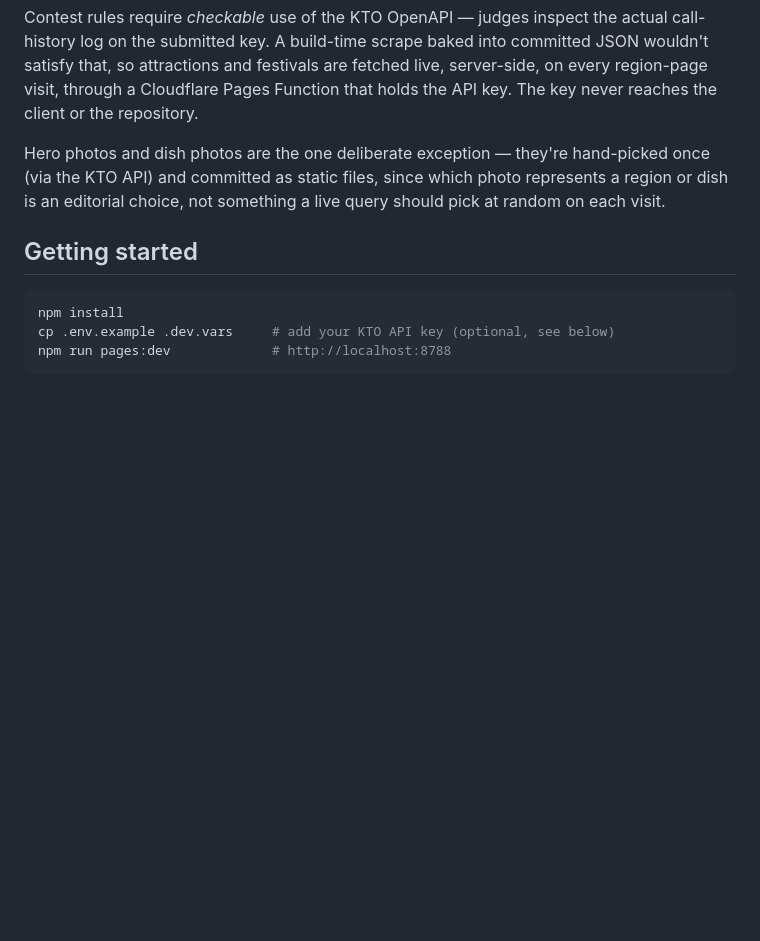
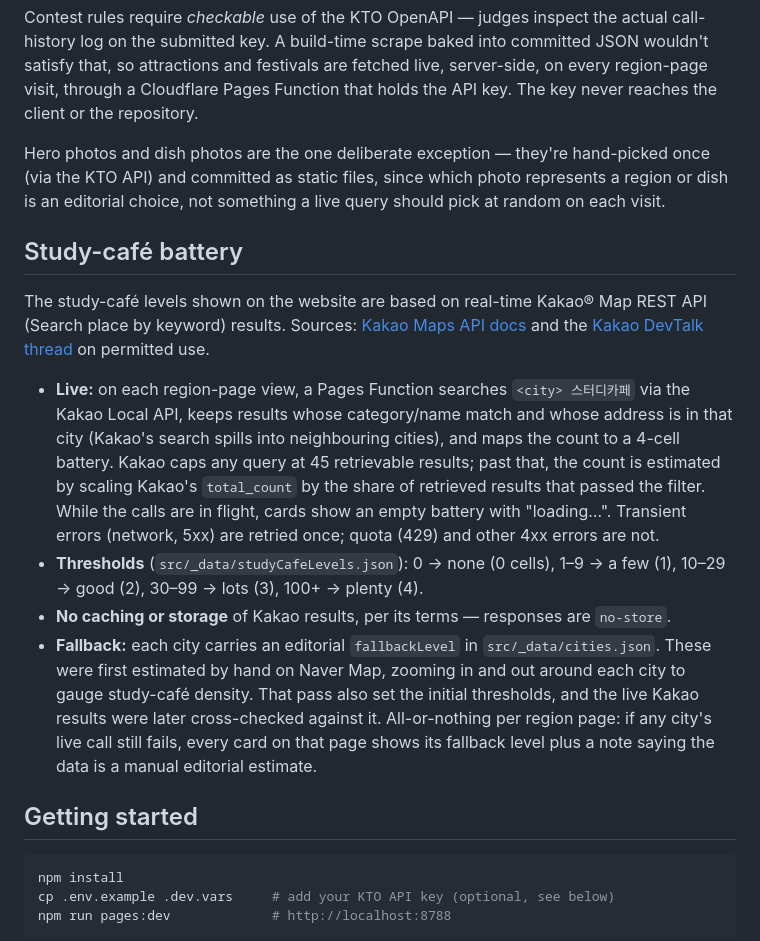
Before and after one commit to irinfox/worknstay_korea, a Markdown page: README.md, the part around one of its changes. GitHub-like rendering; blank space fills up the shorter version.

Commit message:
docs: add live site link and study-café battery section

```diff
--- a/README.md
+++ b/README.md
@@ -55,6 +57,29 @@ repository.
 Hero photos and dish photos are the one deliberate exception — they're hand-picked once (via the KTO API)
 and committed as static files, since which photo represents a region or dish is an editorial choice, not
 something a live query should pick at random on each visit.
+
+## Study-café battery
+
+The study-café levels shown on the website are based on real-time Kakao® Map REST API
+(Search place by keyword) results. Sources: [Kakao Maps API docs](https://developers.kakao.com/docs/en/kakaomap/common)
+and the [Kakao DevTalk thread](https://devtalk.kakao.com/t/local-api/151745/5) on permitted use.
+
+- **Live:** on each region-page view, a Pages Function searches `<city> 스터디카페` via the Kakao
+  Local API, keeps results whose category/name match and whose address is in that city (Kakao's
+  search spills into neighbouring cities), and maps the count to a 4-cell battery. Kakao caps
+  any query at 45 retrievable results; past that, the count is estimated by scaling Kakao's
+  `total_count` by the share of retrieved results that passed the filter. While the calls are in
+  flight, cards show an empty battery with "loading…". Transient errors (network, 5xx) are
+  retried once; quota (429) and other 4xx errors are not.
+- **Thresholds** (`src/_data/studyCafeLevels.json`): 0 → none (0 cells), 1–9 → a few (1),
+  10–29 → good (2), 30–99 → lots (3), 100+ → plenty (4).
+- **No caching or storage** of Kakao results, per its terms — responses are `no-store`.
+- **Fallback:** each city carries an editorial `fallbackLevel` in `src/_data/cities.json`. These
+  were first estimated by hand on Naver Map, zooming in and out around each city to gauge
+  study-café density. That pass also set the initial thresholds, and the live Kakao results were
+  later cross-checked against it. All-or-nothing per region page: if any city's live call still
+  fails, every card on that page shows its fallback level plus a note saying the data is a
+  manual editorial estimate.
 
 ## Getting started
 
```
Also changed, not shown: other parts of README.md (+2 -0 lines).
